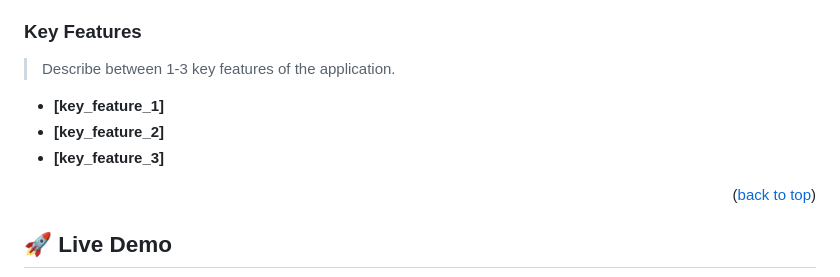
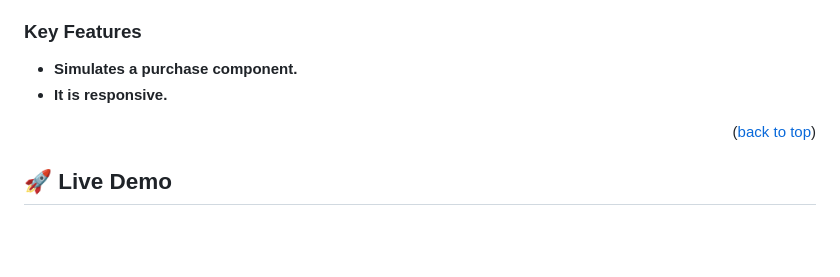
Before and after one commit to Alejandroq12/buy-products, a Markdown page: README.md, the part around the change. GitHub-like rendering; blank space fills up the shorter version.

Commit message:
Add features

```diff
--- a/README.md
+++ b/README.md
@@ -55,11 +55,8 @@ The **Product Purchase Form** is a component created with HTML and CSS that impl
 
 ### Key Features <a name="key-features"></a>
 
-> Describe between 1-3 key features of the application.
-
-- **[key_feature_1]**
-- **[key_feature_2]**
-- **[key_feature_3]**
+- **Simulates a purchase component.**
+- **It is responsive.**
 
 <p align="right">(<a href="#readme-top">back to top</a>)</p>
 
```
